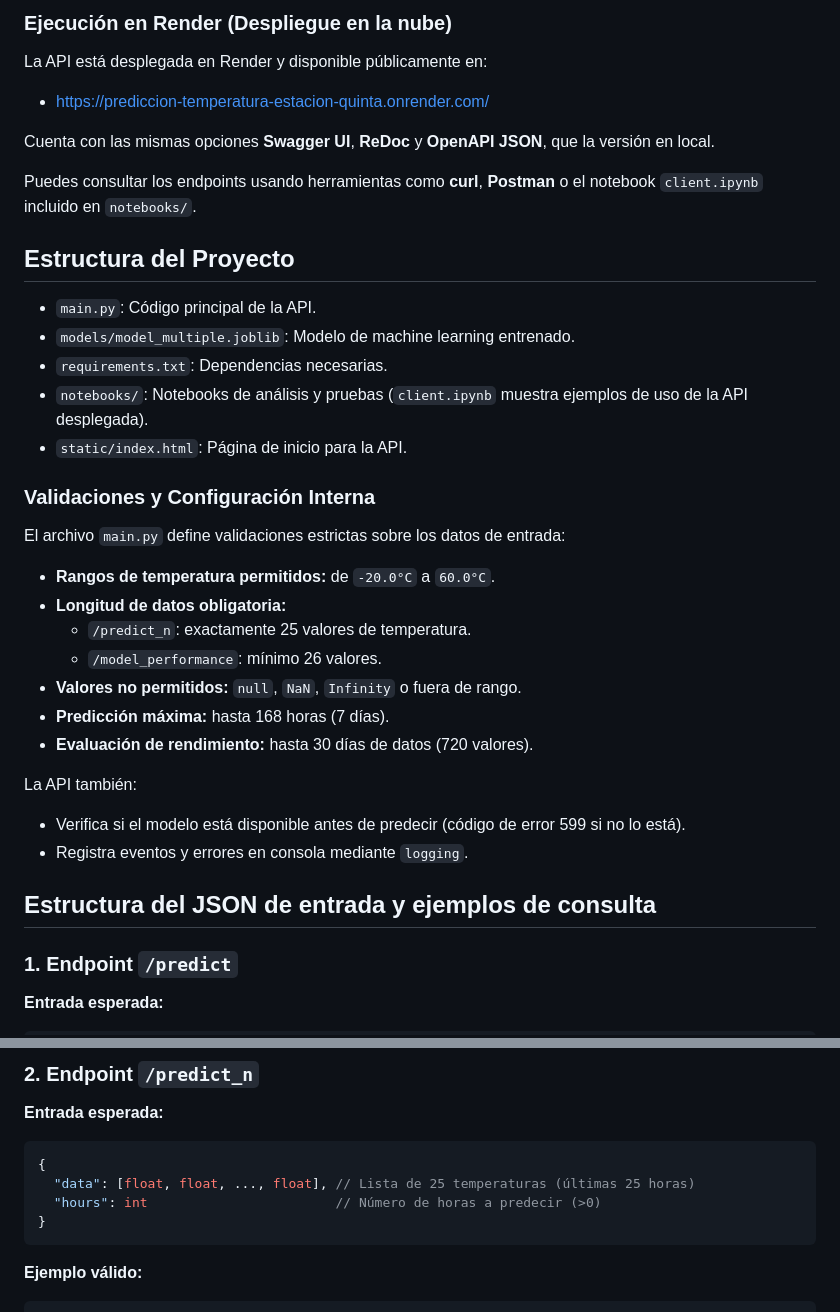
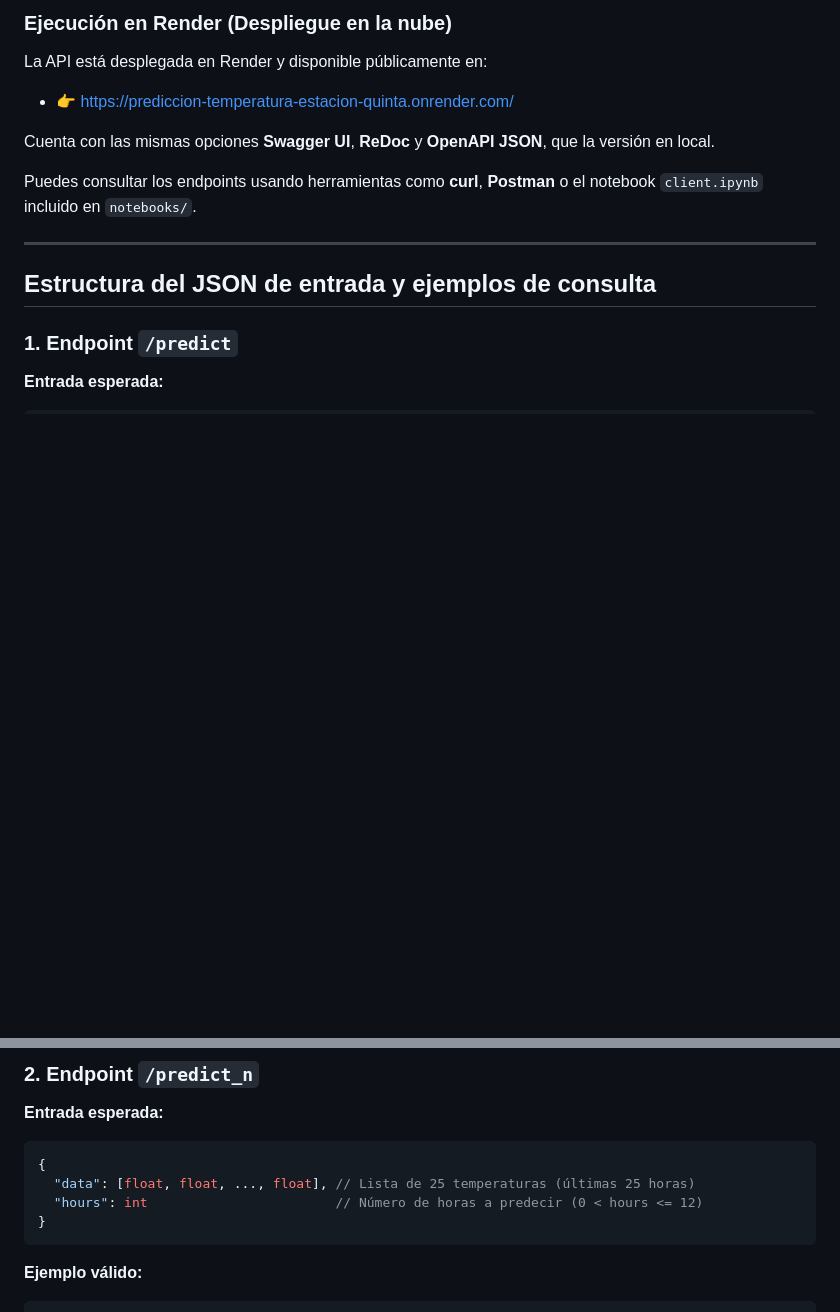
Before and after one commit to desareca/DataDevPP_T2, a Markdown page: README.md, 2 parts joined by grey strips. Rendered like a GitHub page; blank space fills up the shorter version.

````diff
--- a/README.md
+++ b/README.md
@@ -93,36 +124,13 @@ Ejemplo de error 422:
 ### Ejecución en Render (Despliegue en la nube)
 
 La API está desplegada en Render y disponible públicamente en:
-- https://prediccion-temperatura-estacion-quinta.onrender.com/
+- 👉 https://prediccion-temperatura-estacion-quinta.onrender.com/
 
 Cuenta con las mismas opciones **Swagger UI**, **ReDoc** y **OpenAPI JSON**,  que la versión en local.
 
 Puedes consultar los endpoints usando herramientas como **curl**, **Postman** o el notebook `client.ipynb` incluido en `notebooks/`.
 
-## Estructura del Proyecto
-
-- `main.py`: Código principal de la API.
-- `models/model_multiple.joblib`: Modelo de machine learning entrenado.
-- `requirements.txt`: Dependencias necesarias.
-- `notebooks/`: Notebooks de análisis y pruebas (`client.ipynb` muestra ejemplos de uso de la API desplegada).
-- `static/index.html`: Página de inicio para la API.
-
-
-### Validaciones y Configuración Interna
-
-El archivo `main.py` define validaciones estrictas sobre los datos de entrada:
-
-- **Rangos de temperatura permitidos:** de `-20.0°C` a `60.0°C`.
-- **Longitud de datos obligatoria:**
-  - `/predict_n`: exactamente 25 valores de temperatura.
-  - `/model_performance`: mínimo 26 valores.
-- **Valores no permitidos:** `null`, `NaN`, `Infinity` o fuera de rango.
-- **Predicción máxima:** hasta 168 horas (7 días).
-- **Evaluación de rendimiento:** hasta 30 días de datos (720 valores).
-
-La API también:
-- Verifica si el modelo está disponible antes de predecir (código de error 599 si no lo está).
-- Registra eventos y errores en consola mediante `logging`.
+---
 
 ## Estructura del JSON de entrada y ejemplos de consulta
 
@@ -153,7 +161,7 @@ La API también:
 ```json
 {
   "data": [float, float, ..., float], // Lista de 25 temperaturas (últimas 25 horas)
-  "hours": int                        // Número de horas a predecir (>0)
+  "hours": int                        // Número de horas a predecir (0 < hours <= 12)
 }
 ```
 **Ejemplo válido:**
````
Also changed, not shown: other parts of README.md (+80 -17 lines).
